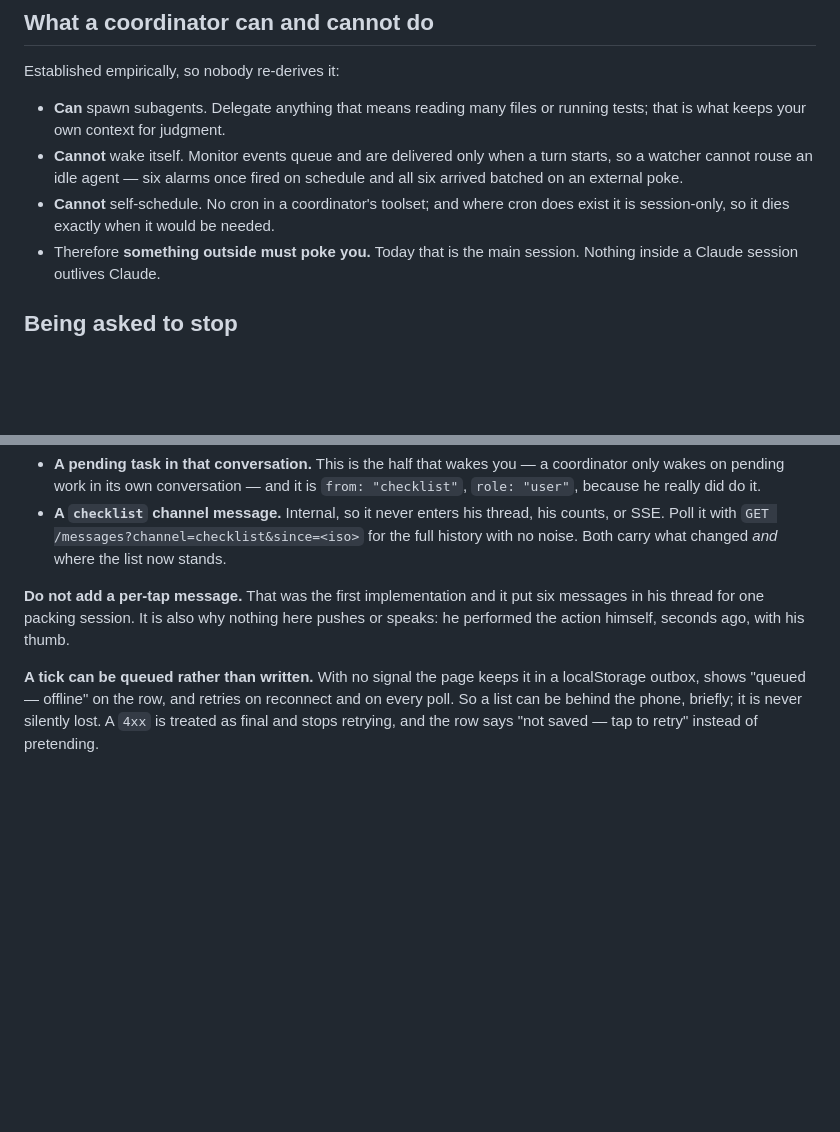
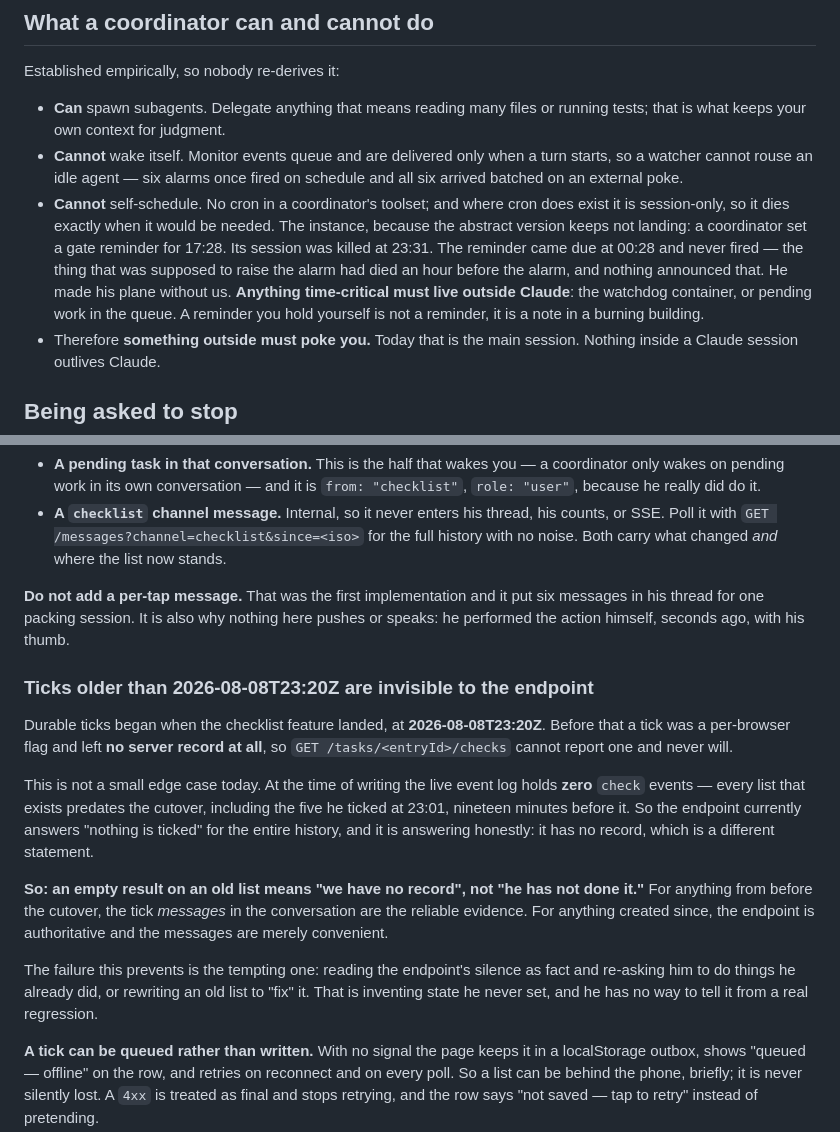
Before and after one commit to redaphid/relay-queue, a Markdown page: COORDINATOR.md, 2 parts joined by grey strips. Rendered like a GitHub page; blank space fills up the shorter version.

Commit message:
Two things the handbook was letting agents rediscover
The pre-merge tick gap. Durable ticks began at 2026-08-08T23:20Z; before that a
tick was a per-browser flag and left no server record, so the checks endpoint
cannot report one. The live log currently holds ZERO check events — every list
that exists predates the cutover, including the five he ticked nineteen minutes
before it. The endpoint therefore answers "nothing ticked" for the whole history
and is being honest: it has no record, which is a different statement. Written
down because the tempting misreading is to treat that silence as fact and re-ask
him to do things he has already done.

The session-death reminder, attached to the existing "Cannot self-schedule"
bullet rather than competing with it, because it is the same lesson with a body:
a coordinator set a gate reminder for 17:28, its session was killed at 23:31,
and the reminder came due at 00:28 and never fired. The thing meant to raise the
alarm had died an hour before the alarm and nothing announced that. He made his
plane without us.

Co-Authored-By: Claude Opus 5 <noreply@anthropic.com>

```diff
--- a/COORDINATOR.md
+++ b/COORDINATOR.md
@@ -204,6 +204,13 @@ Established empirically, so nobody re-derives it:
   on schedule and all six arrived batched on an external poke.
 - **Cannot** self-schedule. No cron in a coordinator's toolset; and where cron
   does exist it is session-only, so it dies exactly when it would be needed.
+  The instance, because the abstract version keeps not landing: a coordinator
+  set a gate reminder for 17:28. Its session was killed at 23:31. The reminder
+  came due at 00:28 and never fired — the thing that was supposed to raise the
+  alarm had died an hour before the alarm, and nothing announced that. He made
+  his plane without us. **Anything time-critical must live outside Claude**: the
+  watchdog container, or pending work in the queue. A reminder you hold yourself
+  is not a reminder, it is a note in a burning building.
 - Therefore **something outside must poke you.** Today that is the main session.
   Nothing inside a Claude session outlives Claude.
 
@@ -342,6 +349,28 @@ A burst of taps settles into **one** notification after `CHECK_SETTLE_MS`
 six messages in his thread for one packing session. It is also why nothing here
 pushes or speaks: he performed the action himself, seconds ago, with his thumb.
 
+### Ticks older than 2026-08-08T23:20Z are invisible to the endpoint
+
+Durable ticks began when the checklist feature landed, at **2026-08-08T23:20Z**.
+Before that a tick was a per-browser flag and left **no server record at all**,
+so `GET /tasks/<entryId>/checks` cannot report one and never will.
+
+This is not a small edge case today. At the time of writing the live event log
+holds **zero** `check` events — every list that exists predates the cutover,
+including the five he ticked at 23:01, nineteen minutes before it. So the
+endpoint currently answers "nothing is ticked" for the entire history, and it is
+answering honestly: it has no record, which is a different statement.
+
+**So: an empty result on an old list means "we have no record", not "he has not
+done it."** For anything from before the cutover, the tick *messages* in the
+conversation are the reliable evidence. For anything created since, the endpoint
+is authoritative and the messages are merely convenient.
+
+The failure this prevents is the tempting one: reading the endpoint's silence as
+fact and re-asking him to do things he already did, or rewriting an old list to
+"fix" it. That is inventing state he never set, and he has no way to tell it
+from a real regression.
+
 **A tick can be queued rather than written.** With no signal the page keeps it
 in a localStorage outbox, shows "queued — offline" on the row, and retries on
 reconnect and on every poll. So a list can be behind the phone, briefly; it is
```
